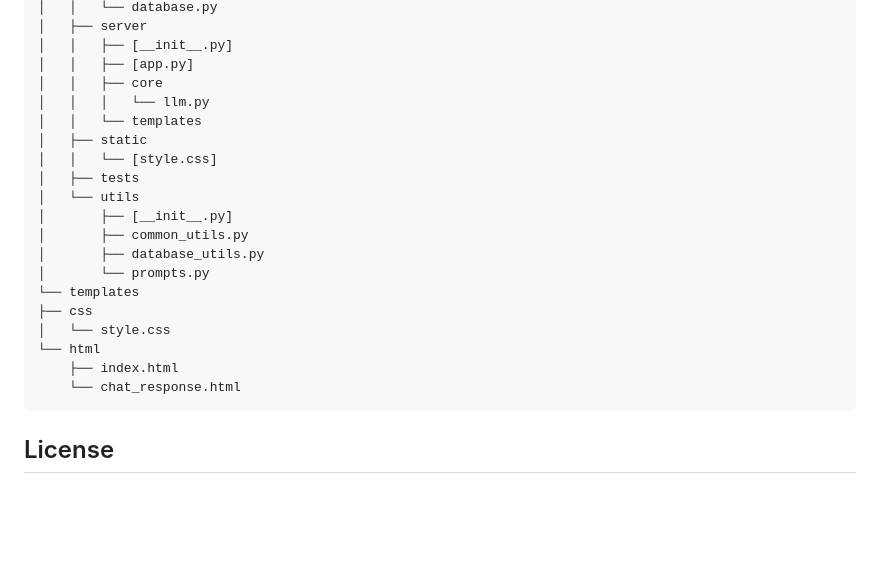
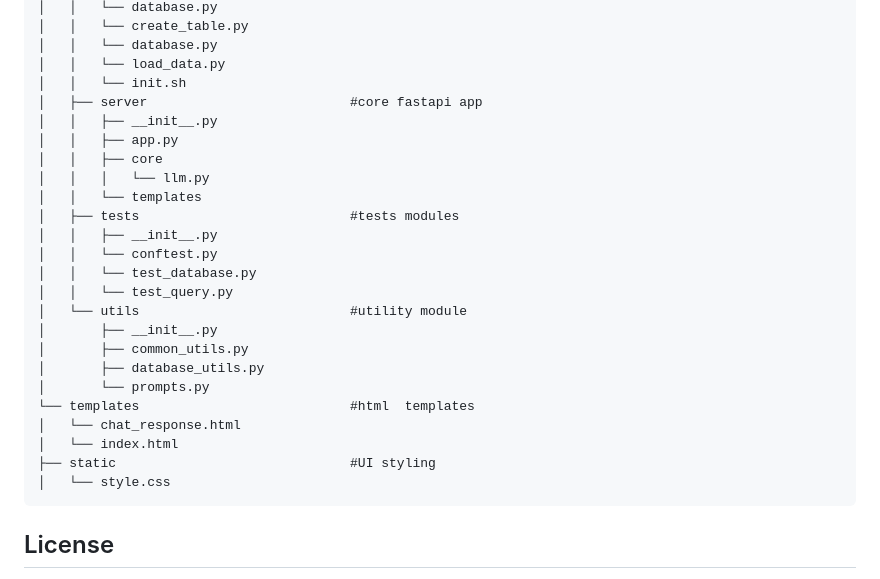
Before and after one commit to p-sumann/nl2sql, a Markdown page: README.md, the part around one of its changes. Drawn GitHub-style; blank space fills up the shorter version.

````diff
--- a/README.md
+++ b/README.md
@@ -155,24 +190,29 @@ For, this demo purpose, the default user and password is used, for production us
 │   │   └── database.py
-│   ├── server
-│   │   ├── [__init__.py]
-│   │   ├── [app.py]
+│   │   └── create_table.py
+│   │   └── database.py
+│   │   └── load_data.py
+│   │   └── init.sh
+│   ├── server                          #core fastapi app
+│   │   ├── __init__.py
+│   │   ├── app.py
 │   │   ├── core
 │   │   │   └── llm.py
 │   │   └── templates
-│   ├── static
-│   │   └── [style.css]
-│   ├── tests
-│   └── utils
-│       ├── [__init__.py]
+│   ├── tests                           #tests modules
+│   │   ├── __init__.py
+│   │   └── conftest.py
+│   │   └── test_database.py
+│   │   └── test_query.py
+│   └── utils                           #utility module
+│       ├── __init__.py
 │       ├── common_utils.py
 │       ├── database_utils.py
 │       └── prompts.py
-└── templates
-├── css
+└── templates                           #html  templates
+│   └── chat_response.html
+│   └── index.html
+├── static                              #UI styling
 │   └── style.css
-└── html
-    ├── index.html
-    └── chat_response.html
 ```
 
 
````
Also changed, not shown: other parts of README.md (+51 -16 lines).
